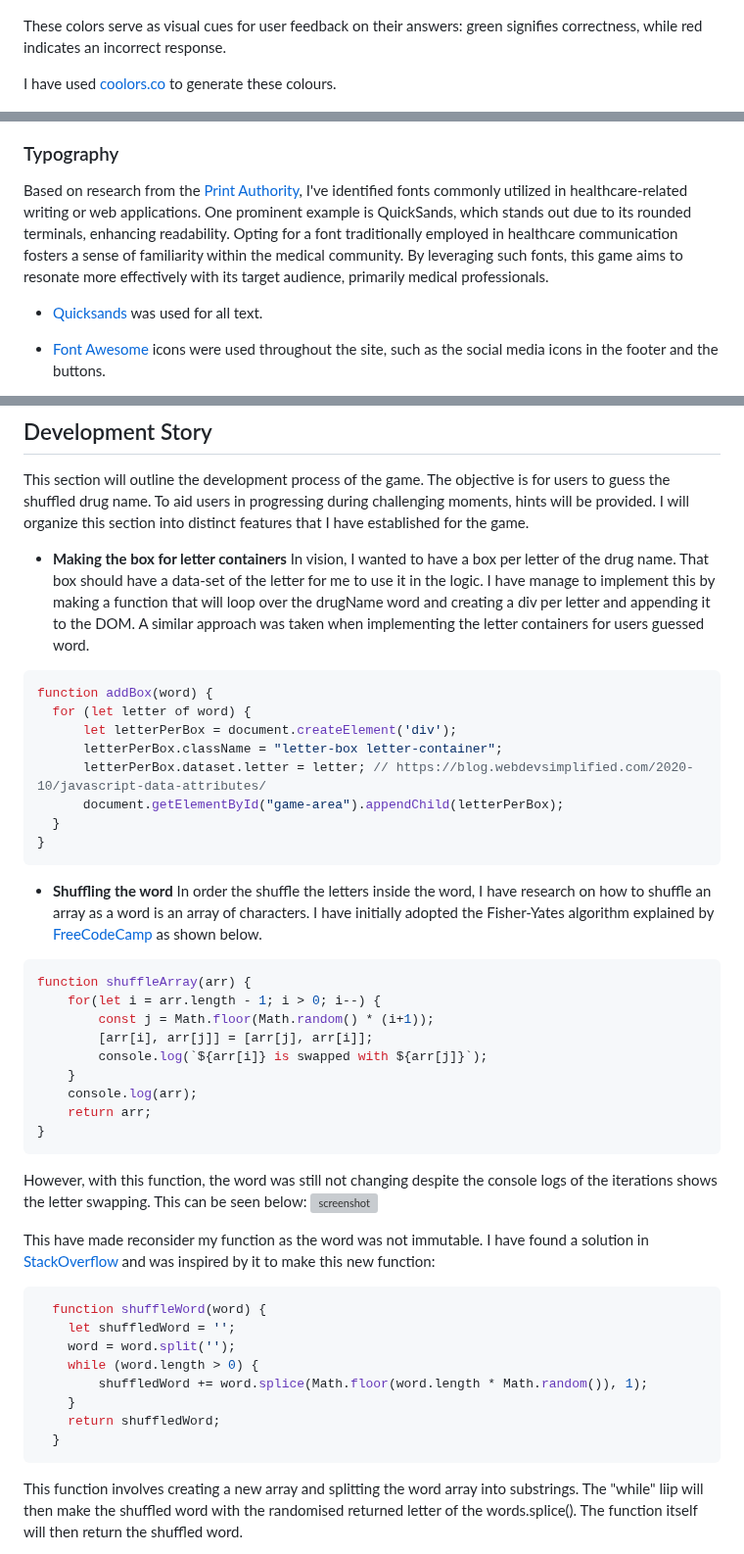
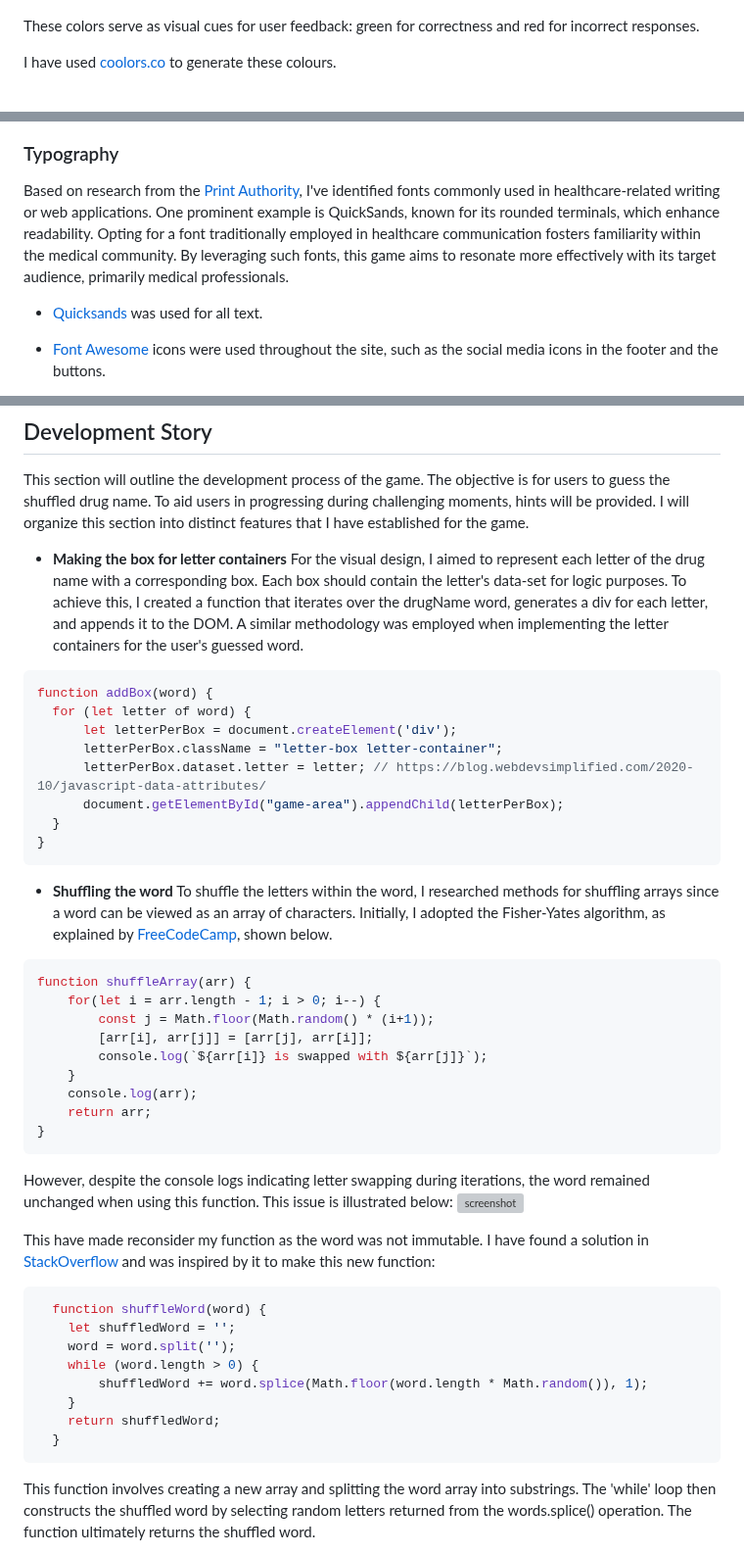
Before and after one commit to mikavir/rx-decode, a Markdown page: README.md, 3 parts joined by grey strips. Shown at 98% size. Rendered like a GitHub page; grey boxes are pictures that could not be loaded.

````diff
--- a/README.md
+++ b/README.md
@@ -34,7 +34,7 @@ I used [coolors.co](https://coolors.co/2a6ebb-97b6da-ffffff-333333) to generate
 
 ![screenshot](documentation/rx-decoder.png)
 
-These colors serve as visual cues for user feedback on their answers: green signifies correctness, while red indicates an incorrect response.
+These colors serve as visual cues for user feedback: green for correctness and red for incorrect responses.
 
 I have used [coolors.co](https://coolors.co/007f3b-ff0000) to generate these colours.
 
@@ -43,7 +43,7 @@ I have used [coolors.co](https://coolors.co/007f3b-ff0000) to generate these col
 
 ### Typography
 
-Based on research from the [Print Authority](https://theprintauthority.com/best-fonts-for-medical-printed-materials/), I've identified fonts commonly utilized in healthcare-related writing or web applications. One prominent example is QuickSands, which stands out due to its rounded terminals, enhancing readability. Opting for a font traditionally employed in healthcare communication fosters a sense of familiarity within the medical community. By leveraging such fonts, this game aims to resonate more effectively with its target audience, primarily medical professionals.
+Based on research from the  [Print Authority](https://theprintauthority.com/best-fonts-for-medical-printed-materials/), I've identified fonts commonly used in healthcare-related writing or web applications. One prominent example is QuickSands, known for its rounded terminals, which enhance readability. Opting for a font traditionally employed in healthcare communication fosters familiarity within the medical community. By leveraging such fonts, this game aims to resonate more effectively with its target audience, primarily medical professionals.
 
 - [Quicksands](https://fonts.google.com/specimen/Quicksand) was used for all text.
 
@@ -317,7 +317,7 @@ Contact
 This section will outline the development process of the game. The objective is for users to guess the shuffled drug name. To aid users in progressing during challenging moments, hints will be provided. I will organize this section into distinct features that I have established for the game.
 
 - **Making the box for letter containers**
-In vision, I wanted to have a box per letter of the drug name. That box should have a data-set of the letter for me to use it in the logic. I have manage to implement this by making a function that will loop over the drugName word and creating a div per letter and appending it to the DOM. A similar approach was taken when implementing the letter containers for users guessed word.
+For the visual design, I aimed to represent each letter of the drug name with a corresponding box. Each box should contain the letter's data-set for logic purposes. To achieve this, I created a function that iterates over the drugName word, generates a div for each letter, and appends it to the DOM. A similar methodology was employed when implementing the letter containers for the user's guessed word.
 
 ```js
 function addBox(word) {
@@ -331,7 +331,7 @@ function addBox(word) {
 ```
 
 - **Shuffling the word**
-In order the shuffle the letters inside the word, I have research on how to shuffle an array as a word is an array of characters. I have initially adopted the Fisher-Yates algorithm explained by [FreeCodeCamp](https://www.freecodecamp.org/news/how-to-shuffle-an-array-of-items-using-javascript-or-typescript/) as shown below.
+To shuffle the letters within the word, I researched methods for shuffling arrays since a word can be viewed as an array of characters. Initially, I adopted the Fisher-Yates algorithm, as explained by [FreeCodeCamp](https://www.freecodecamp.org/news/how-to-shuffle-an-array-of-items-using-javascript-or-typescript/), shown below.
 
 ```js
 function shuffleArray(arr) {
@@ -345,7 +345,7 @@ function shuffleArray(arr) {
 }
 ```
 
-However, with this function, the word was still not changing despite the console logs of the iterations shows the letter swapping. This can be seen below:
+However, despite the console logs indicating letter swapping during iterations, the word remained unchanged when using this function. This issue is illustrated below:
 ![screenshot](documentation/shuffling-word-error.png)
 
 This have made reconsider my function as the word was not immutable. I have found a solution in [StackOverflow](https://stackoverflow.com/questions/3943772/how-do-i-shuffle-the-characters-in-a-string-in-javascript) and was inspired by it to make this new function:
@@ -361,6 +361,6 @@ This have made reconsider my function as the word was not immutable. I have foun
   }
 ```
 
-This function involves creating a new array and splitting the word array into substrings. The "while" liip will then make the shuffled word with the randomised returned letter of the words.splice(). The function itself will then return the shuffled word.
+This function involves creating a new array and splitting the word array into substrings. The 'while' loop then constructs the shuffled word by selecting random letters returned from the words.splice() operation. The function ultimately returns the shuffled word.
 
 - **Drag and Drop**
````
Also changed, not shown: other parts of README.md (+11 -12 lines).
